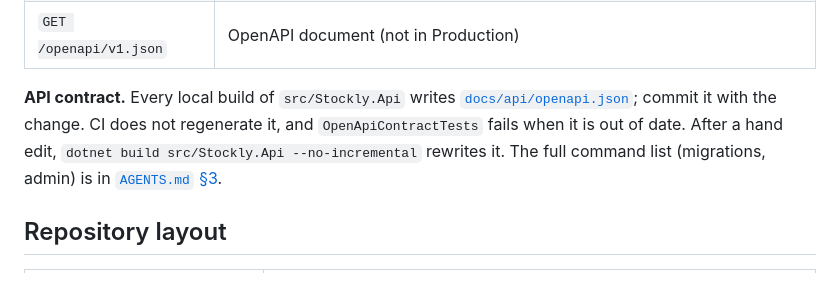
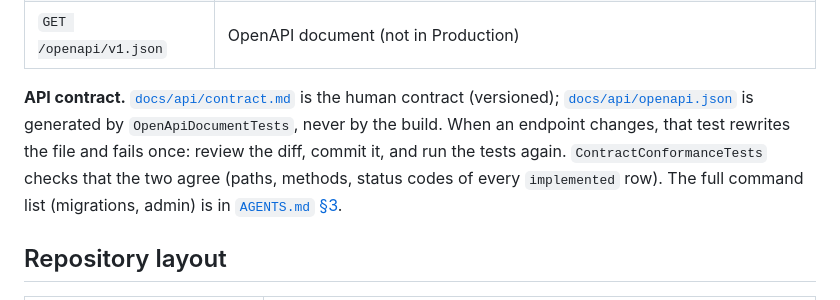
Before and after one commit to Medo6143/STPOCKLY_BACKEND, a Markdown page: README.md, the part around the change. GitHub-like rendering.

Commit message:
docs: document test-generated OpenAPI spec and phase 0
Co-Authored-By: Claude Opus 5.5 <noreply@anthropic.com>

```diff
--- a/README.md
+++ b/README.md
@@ -51,7 +51,7 @@ The API runs on the host. In Development it reads the repo-root `.env` itself (r
 | `GET /health/ready` | PostgreSQL and Redis: Postgres down → 503; Redis down → `Degraded`, still 200 |
 | `GET /openapi/v1.json` | OpenAPI document (not in Production) |
 
-**API contract.** Every local build of `src/Stockly.Api` writes [`docs/api/openapi.json`](docs/api/openapi.json); commit it with the change. CI does not regenerate it, and `OpenApiContractTests` fails when it is out of date. After a hand edit, `dotnet build src/Stockly.Api --no-incremental` rewrites it. The full command list (migrations, admin) is in [`AGENTS.md` §3](AGENTS.md#3-commands).
+**API contract.** [`docs/api/contract.md`](docs/api/contract.md) is the human contract (versioned); [`docs/api/openapi.json`](docs/api/openapi.json) is generated by `OpenApiDocumentTests`, never by the build. When an endpoint changes, that test rewrites the file and fails once: review the diff, commit it, and run the tests again. `ContractConformanceTests` checks that the two agree (paths, methods, status codes of every `implemented` row). The full command list (migrations, admin) is in [`AGENTS.md` §3](AGENTS.md#3-commands).
 
 ## Repository layout
 
```
Also changed, not shown: AGENTS.md (+4 -2 lines), docs/sprints/sprint-1-log.md (+9 -0 lines).
